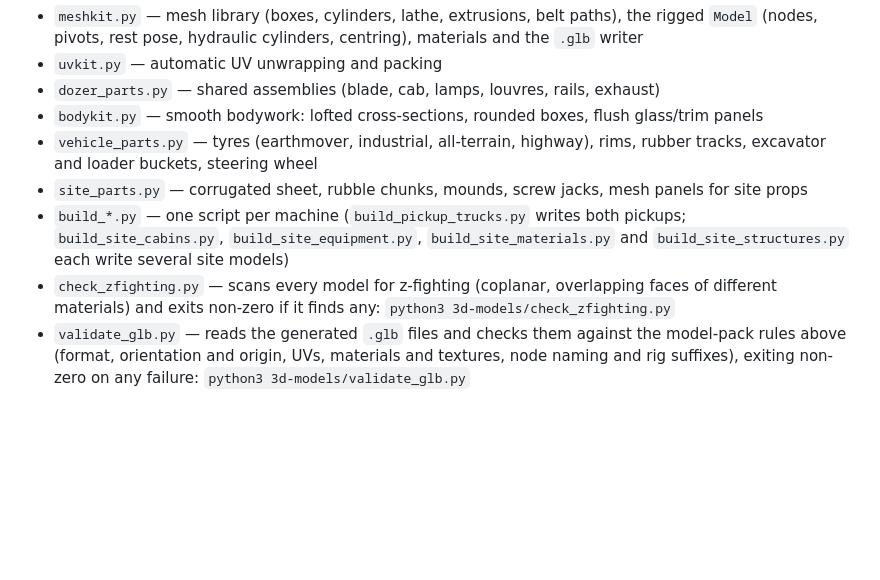
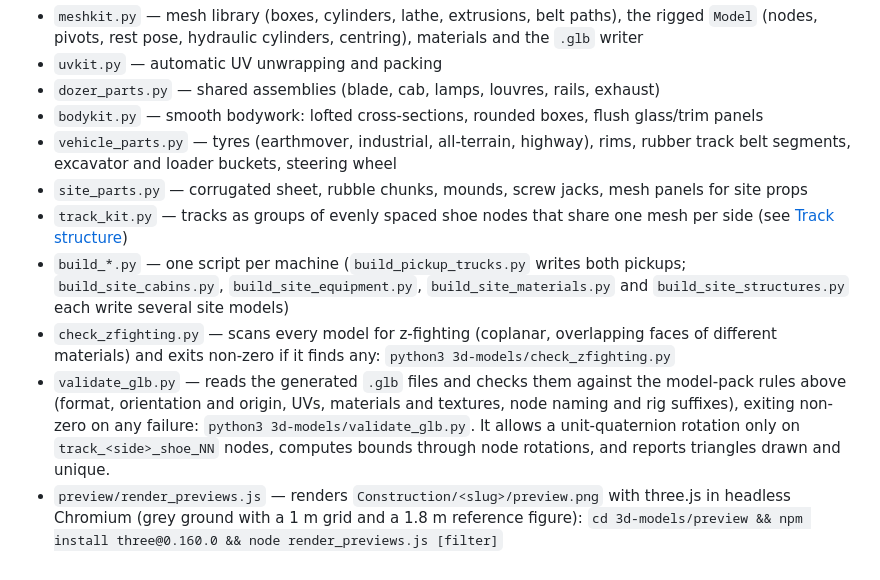
Before and after one commit to LordTharkon/Claudin, a Markdown page: 3d-models/README.md, the part around one of its changes. Rendered like a GitHub page; blank space fills up the shorter version.

```diff
--- a/3d-models/README.md
+++ b/3d-models/README.md
@@ -137,8 +224,10 @@ python3 3d-models/build_all.py
 * `dozer_parts.py` — shared assemblies (blade, cab, lamps, louvres, rails, exhaust)
 * `bodykit.py` — smooth bodywork: lofted cross-sections, rounded boxes, flush glass/trim panels
 * `vehicle_parts.py` — tyres (earthmover, industrial, all-terrain, highway), rims, rubber
-  tracks, excavator and loader buckets, steering wheel
+  track belt segments, excavator and loader buckets, steering wheel
 * `site_parts.py` — corrugated sheet, rubble chunks, mounds, screw jacks, mesh panels for site props
+* `track_kit.py` — tracks as groups of evenly spaced shoe nodes that share one mesh per side
+  (see [Track structure](#track-structure))
 * `build_*.py` — one script per machine (`build_pickup_trucks.py` writes both pickups;
   `build_site_cabins.py`, `build_site_equipment.py`, `build_site_materials.py` and
   `build_site_structures.py` each write several site models)
@@ -146,4 +235,9 @@ python3 3d-models/build_all.py
   different materials) and exits non-zero if it finds any: `python3 3d-models/check_zfighting.py`
 * `validate_glb.py` — reads the generated `.glb` files and checks them against the model-pack
   rules above (format, orientation and origin, UVs, materials and textures, node naming and
-  rig suffixes), exiting non-zero on any failure: `python3 3d-models/validate_glb.py`
+  rig suffixes), exiting non-zero on any failure: `python3 3d-models/validate_glb.py`. It
+  allows a unit-quaternion rotation only on `track_<side>_shoe_NN` nodes, computes bounds
+  through node rotations, and reports triangles drawn and unique.
+* `preview/render_previews.js` — renders `Construction/<slug>/preview.png` with three.js in
+  headless Chromium (grey ground with a 1 m grid and a 1.8 m reference figure):
+  `cd 3d-models/preview && npm install three@0.160.0 && node render_previews.js [filter]`
```
Also changed, not shown: other parts of 3d-models/README.md (+91 -4 lines).
